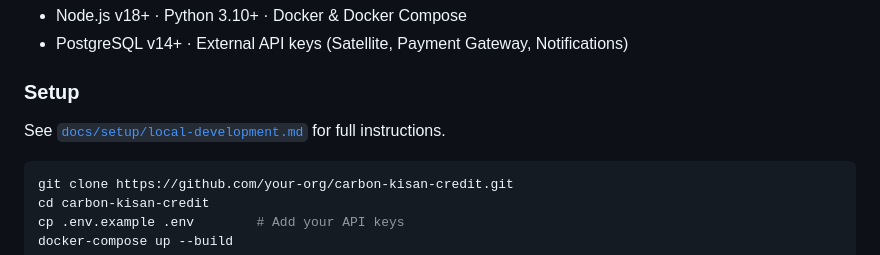
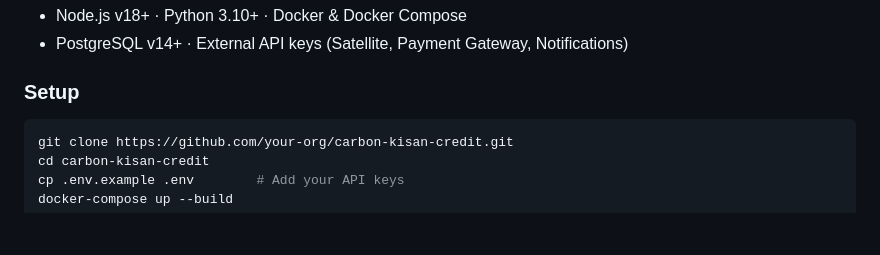
Before and after one commit to ANSHUMANSINGH987/AgrivatorsCarbonKissan, a Markdown page: README.md, the part around the change. Drawn GitHub-style; blank space fills up the shorter version.

Commit message:
Update README.md
Updated setup instructions in README.md.

````diff
--- a/README.md
+++ b/README.md
@@ -119,7 +119,6 @@ Farm Data → AI Scoring Engine → Credit Generation → Marketplace Listing
 - PostgreSQL v14+ · External API keys (Satellite, Payment Gateway, Notifications)
 
 ### Setup
-See [`docs/setup/local-development.md`](docs/setup/local-development.md) for full instructions.
 
 ```bash
 git clone https://github.com/your-org/carbon-kisan-credit.git
````
